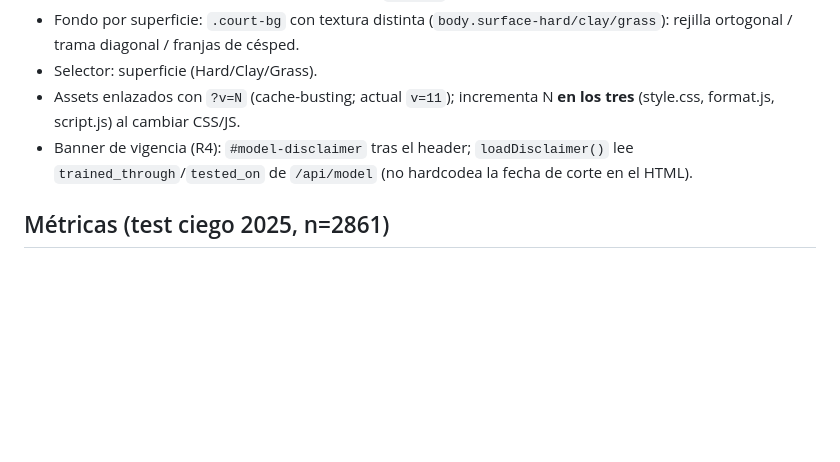
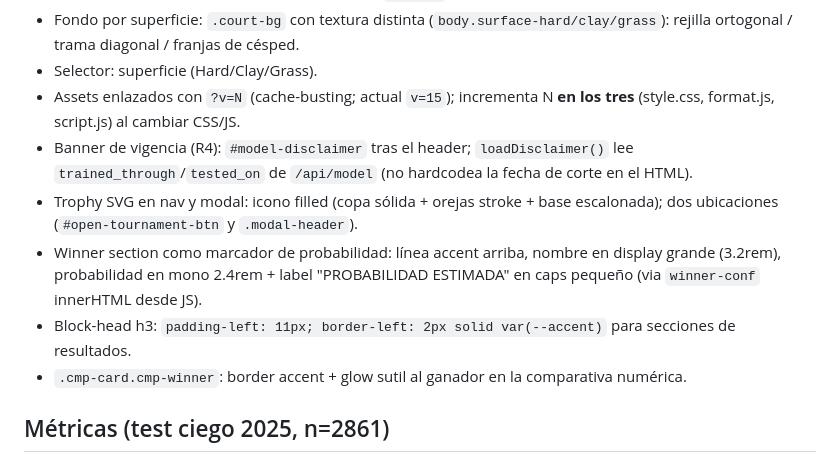
Before and after one commit to Luissantra/ATP-match-prediction, a Markdown page: CLAUDE.md, the part around the change. Rendered like a GitHub page; blank space fills up the shorter version.

```diff
--- a/CLAUDE.md
+++ b/CLAUDE.md
@@ -64,8 +64,12 @@ Pipeline en dos etapas separadas. La **fuente única de verdad del vector de fea
 - Señales mostradas: barra de probabilidad como cancha vista desde arriba, gráfica ELO multi-superficie (`renderEloChart`, barras agrupadas Hard/Clay/Grass × 2 jugadores desde `elo_surfaces`), barras divergentes de `features_debug` (a quién favorece cada factor; son diferencias de feature, no peso del modelo), panel colapsable "Detalle del modelo" (métricas + coeficientes/odds-ratio; barras OR clamped a 50% del track), badge de jugador desconocido (`unknown`).
 - Fondo por superficie: `.court-bg` con textura distinta (`body.surface-hard/clay/grass`): rejilla ortogonal / trama diagonal / franjas de césped.
 - Selector: superficie (Hard/Clay/Grass).
-- Assets enlazados con `?v=N` (cache-busting; actual `v=11`); incrementa N **en los tres** (style.css, format.js, script.js) al cambiar CSS/JS.
+- Assets enlazados con `?v=N` (cache-busting; actual `v=15`); incrementa N **en los tres** (style.css, format.js, script.js) al cambiar CSS/JS.
 - Banner de vigencia (R4): `#model-disclaimer` tras el header; `loadDisclaimer()` lee `trained_through`/`tested_on` de `/api/model` (no hardcodea la fecha de corte en el HTML).
+- Trophy SVG en nav y modal: icono filled (copa sólida + orejas stroke + base escalonada); dos ubicaciones (`#open-tournament-btn` y `.modal-header`).
+- Winner section como marcador de probabilidad: línea accent arriba, nombre en display grande (3.2rem), probabilidad en mono 2.4rem + label "PROBABILIDAD ESTIMADA" en caps pequeño (via `winner-conf` innerHTML desde JS).
+- Block-head h3: `padding-left: 11px; border-left: 2px solid var(--accent)` para secciones de resultados.
+- `.cmp-card.cmp-winner`: border accent + glow sutil al ganador en la comparativa numérica.
 
 ## Métricas (test ciego 2025, n=2861)
 
```
Also changed, not shown: README.md (+1 -1 lines), docs/ROADMAP.md (+8 -4 lines).
